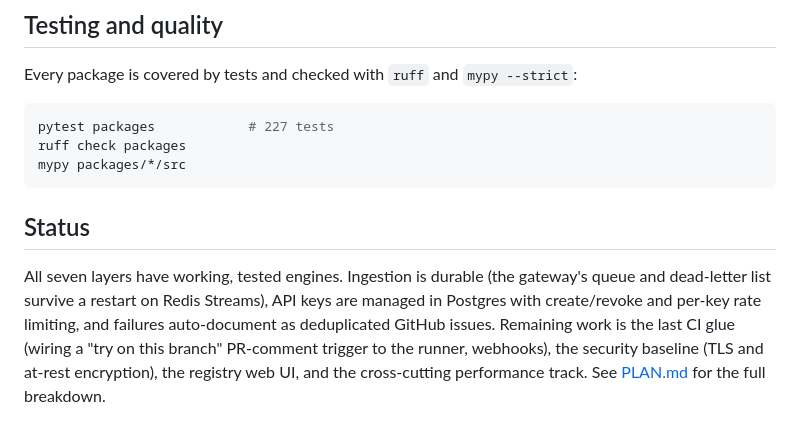
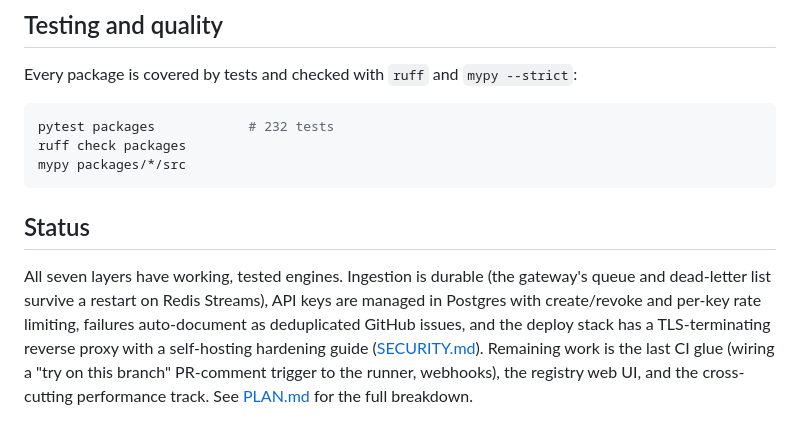
Before and after one commit to vi6120/pyTracer, a Markdown page: README.md, the part around the change. Rendered like a GitHub page.

Commit message:
Note the security baseline and update the test count in the README

````diff
--- a/README.md
+++ b/README.md
@@ -228,7 +228,7 @@ To run the gateway and its stores together as containers, see
 Every package is covered by tests and checked with `ruff` and `mypy --strict`:
 
 ```bash
-pytest packages            # 227 tests
+pytest packages            # 232 tests
 ruff check packages
 mypy packages/*/src
 ```
@@ -237,9 +237,10 @@ mypy packages/*/src
 
 All seven layers have working, tested engines. Ingestion is durable (the
 gateway's queue and dead-letter list survive a restart on Redis Streams), API
-keys are managed in Postgres with create/revoke and per-key rate limiting, and
-failures auto-document as deduplicated GitHub issues. Remaining work is the
-last CI glue (wiring a "try on this branch" PR-comment trigger to the runner,
-webhooks), the security baseline (TLS and at-rest encryption), the registry web
+keys are managed in Postgres with create/revoke and per-key rate limiting,
+failures auto-document as deduplicated GitHub issues, and the deploy stack has a
+TLS-terminating reverse proxy with a self-hosting hardening guide
+([SECURITY.md](SECURITY.md)). Remaining work is the last CI glue (wiring a "try
+on this branch" PR-comment trigger to the runner, webhooks), the registry web
 UI, and the cross-cutting performance track. See [PLAN.md](PLAN.md) for the full
 breakdown.
````
